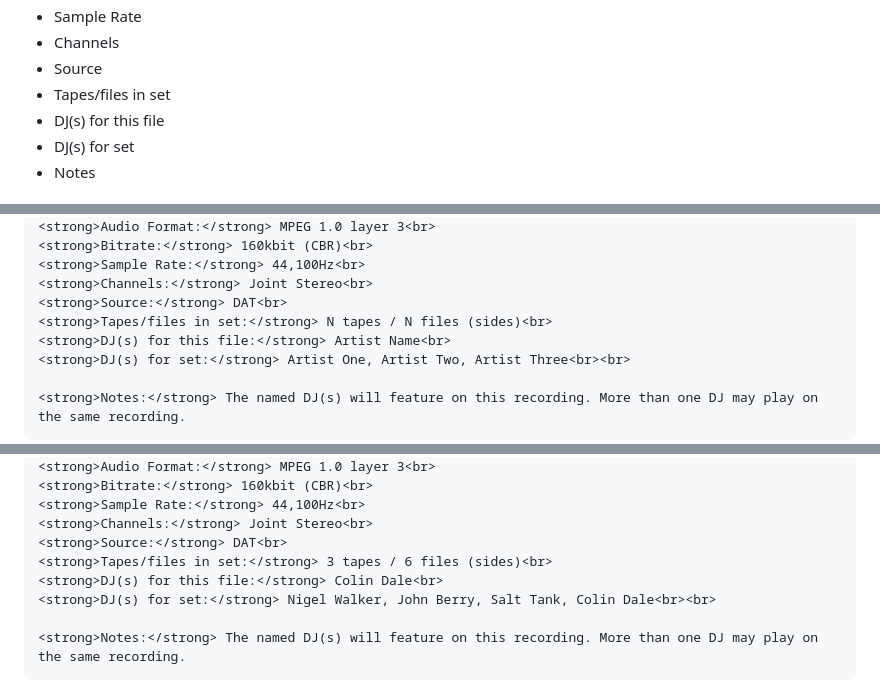
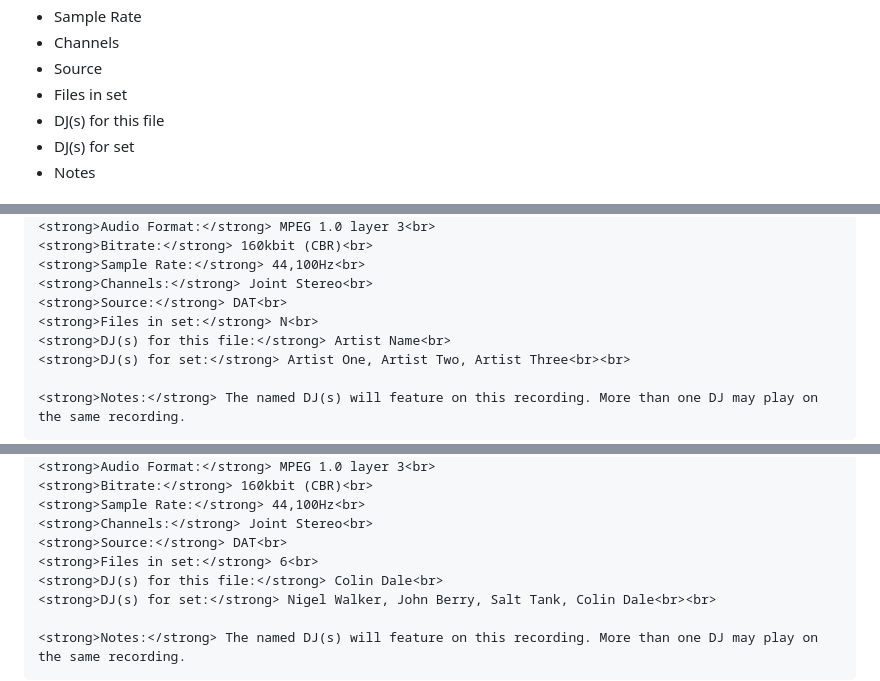
Before and after one commit to ampdev93/orbithub, a Markdown page: docs/IA_METADATA.md, 3 parts joined by grey strips. GitHub-like rendering.

Commit message:
Document files-only IA set metadata

```diff
--- a/docs/IA_METADATA.md
+++ b/docs/IA_METADATA.md
@@ -22,7 +22,7 @@ Keep recording and release metadata that describes the archival object:
 - Sample Rate
 - Channels
 - Source
-- Tapes/files in set
+- Files in set
 - DJ(s) for this file
 - DJ(s) for set
 - Notes
@@ -78,7 +79,7 @@ Use this structure:
 <strong>Sample Rate:</strong> 44,100Hz<br>
 <strong>Channels:</strong> Joint Stereo<br>
 <strong>Source:</strong> DAT<br>
-<strong>Tapes/files in set:</strong> N tapes / N files (sides)<br>
+<strong>Files in set:</strong> N<br>
 <strong>DJ(s) for this file:</strong> Artist Name<br>
 <strong>DJ(s) for set:</strong> Artist One, Artist Two, Artist Three<br><br>
 
@@ -129,7 +130,7 @@ Internet Archive description:
 <strong>Sample Rate:</strong> 44,100Hz<br>
 <strong>Channels:</strong> Joint Stereo<br>
 <strong>Source:</strong> DAT<br>
-<strong>Tapes/files in set:</strong> 3 tapes / 6 files (sides)<br>
+<strong>Files in set:</strong> 6<br>
 <strong>DJ(s) for this file:</strong> Colin Dale<br>
 <strong>DJ(s) for set:</strong> Nigel Walker, John Berry, Salt Tank, Colin Dale<br><br>
 
```
Also changed, not shown: other parts of docs/IA_METADATA.md (+1 -0 lines).
